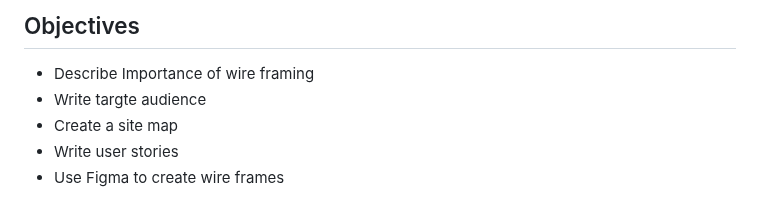
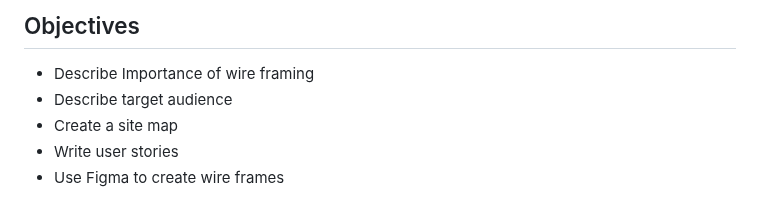
Before and after one commit to mikeygough/my-ACS-2330-Responsive-Web-Design, a Markdown page: class-2.md, the part around the change. GitHub-like rendering.

```diff
--- a/class-2.md
+++ b/class-2.md
@@ -5,7 +5,7 @@ In this session you will be expanding the SFPOPOS site and finishing up your wir
 ## Objectives
 
 - Describe Importance of wire framing
-- Write targte audience
+- Describe target audience
 - Create a site map
 - Write user stories
 - Use Figma to create wire frames
```
